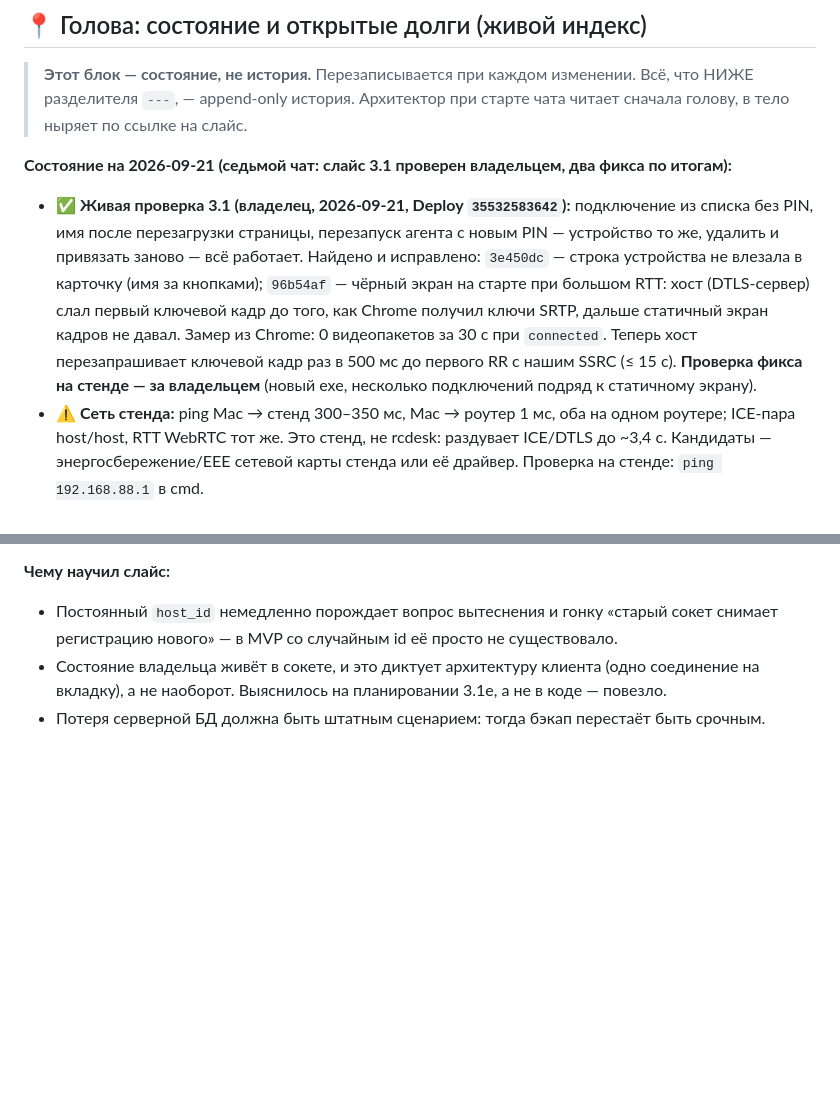
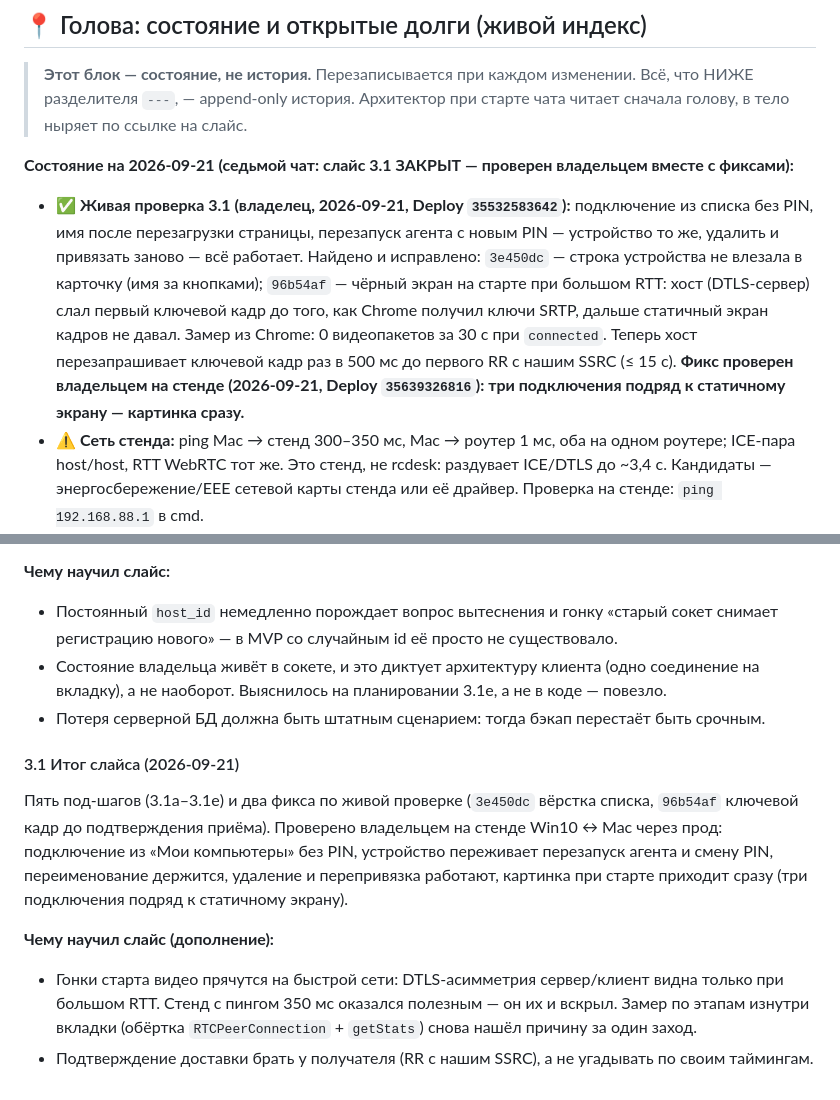
Before and after one commit to 1ax/rcdesk, a Markdown page: SLICES_LOG.md, 2 parts joined by grey strips. GitHub-like rendering; blank space fills up the shorter version.

Commit message:
docs: закрыть слайс 3.1 — постоянные устройства проверены на стенде
Co-Authored-By: Claude Opus 5 (1M context) <noreply@anthropic.com>
Claude-Session: https://claude.ai/code/session_01XQqh6mmj6orzFQJzLTEb7k

```diff
--- a/SLICES_LOG.md
+++ b/SLICES_LOG.md
@@ -11,14 +11,15 @@
 > Всё, что НИЖЕ разделителя `---`, — append-only история. Архитектор при старте
 > чата читает сначала голову, в тело ныряет по ссылке на слайс.
 
-**Состояние на 2026-09-21 (седьмой чат: слайс 3.1 проверен владельцем, два фикса по итогам):**
+**Состояние на 2026-09-21 (седьмой чат: слайс 3.1 ЗАКРЫТ — проверен владельцем вместе с фиксами):**
 - ✅ **Живая проверка 3.1 (владелец, 2026-09-21, Deploy `35532583642`):** подключение из списка без PIN, имя после
   перезагрузки страницы, перезапуск агента с новым PIN — устройство то же, удалить и привязать заново — всё работает.
   Найдено и исправлено: `3e450dc` — строка устройства не влезала в карточку (имя за кнопками); `96b54af` —
   чёрный экран на старте при большом RTT: хост (DTLS-сервер) слал первый ключевой кадр до того, как Chrome получил
   ключи SRTP, дальше статичный экран кадров не давал. Замер из Chrome: 0 видеопакетов за 30 с при `connected`.
-  Теперь хост перезапрашивает ключевой кадр раз в 500 мс до первого RR с нашим SSRC (≤ 15 с). **Проверка фикса на
-  стенде — за владельцем** (новый exe, несколько подключений подряд к статичному экрану).
+  Теперь хост перезапрашивает ключевой кадр раз в 500 мс до первого RR с нашим SSRC (≤ 15 с). **Фикс проверен
+  владельцем на стенде (2026-09-21, Deploy `35639326816`): три подключения подряд к статичному экрану — картинка
+  сразу.**
 - ⚠️ **Сеть стенда:** ping Mac → стенд 300–350 мс, Mac → роутер 1 мс, оба на одном роутере; ICE-пара host/host,
   RTT WebRTC тот же. Это стенд, не rcdesk: раздувает ICE/DTLS до ~3,4 с. Кандидаты — энергосбережение/EEE сетевой
   карты стенда или её драйвер. Проверка на стенде: `ping 192.168.88.1` в cmd.
@@ -1002,3 +1003,16 @@ backoff, иначе вышел бы busy-loop. Гейты: host `148 passed; 0 f
 - Состояние владельца живёт в сокете, и это диктует архитектуру клиента (одно соединение
   на вкладку), а не наоборот. Выяснилось на планировании 3.1e, а не в коде — повезло.
 - Потеря серверной БД должна быть штатным сценарием: тогда бэкап перестаёт быть срочным.
+
+#### 3.1 Итог слайса (2026-09-21)
+
+Пять под-шагов (3.1a–3.1e) и два фикса по живой проверке (`3e450dc` вёрстка списка, `96b54af` ключевой кадр до
+подтверждения приёма). Проверено владельцем на стенде Win10 ↔ Mac через прод: подключение из «Мои компьютеры» без
+PIN, устройство переживает перезапуск агента и смену PIN, переименование держится, удаление и перепривязка работают,
+картинка при старте приходит сразу (три подключения подряд к статичному экрану).
+
+**Чему научил слайс (дополнение):**
+- Гонки старта видео прячутся на быстрой сети: DTLS-асимметрия сервер/клиент видна только при большом RTT. Стенд
+  с пингом 350 мс оказался полезным — он их и вскрыл. Замер по этапам изнутри вкладки (обёртка
+  `RTCPeerConnection` + `getStats`) снова нашёл причину за один заход.
+- Подтверждение доставки брать у получателя (RR с нашим SSRC), а не угадывать по своим таймингам.
```
